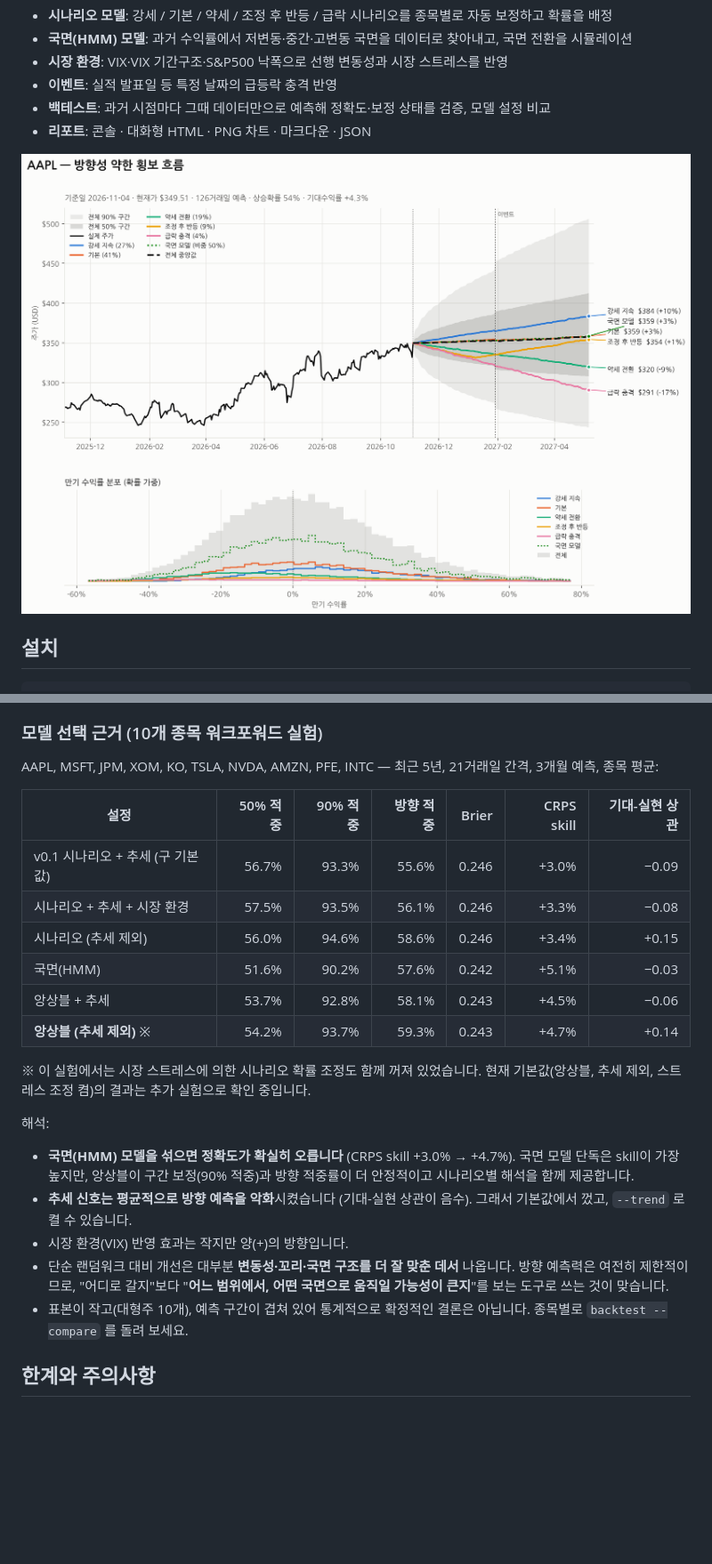
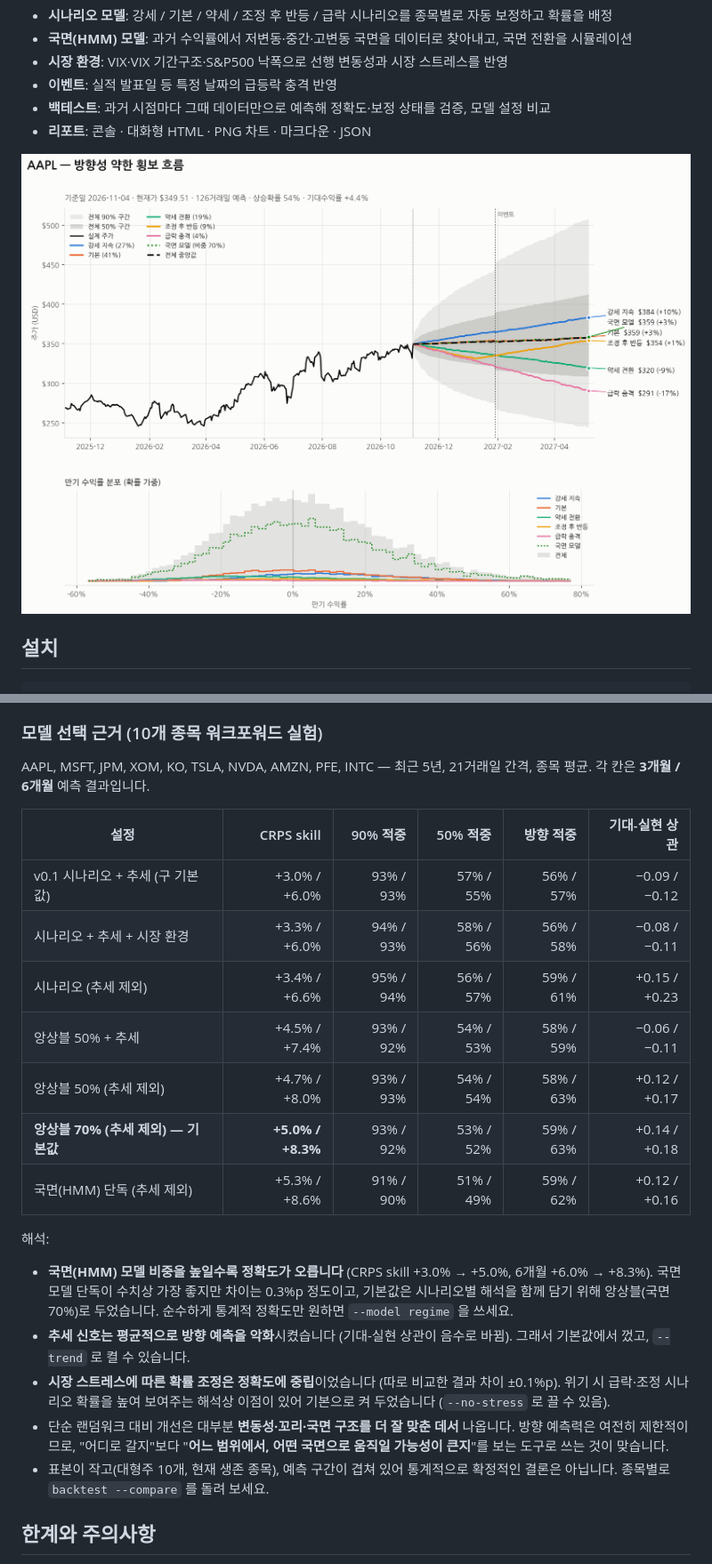
Before and after one commit to mingue0425-sys/STk, a Markdown page: README.md, 2 parts joined by grey strips. Shown at 89% size. Rendered like a GitHub page; pictures changed too: docs/example_chart.png; blank space fills up the shorter version.

```diff
--- a/README.md
+++ b/README.md
@@ -185,28 +188,29 @@ python -m stk backtest AAPL -H 3m --compare
 
 ### 모델 선택 근거 (10개 종목 워크포워드 실험)
 
-AAPL, MSFT, JPM, XOM, KO, TSLA, NVDA, AMZN, PFE, INTC — 최근 5년, 21거래일 간격, 3개월 예측, 종목 평균:
+AAPL, MSFT, JPM, XOM, KO, TSLA, NVDA, AMZN, PFE, INTC — 최근 5년, 21거래일 간격, 종목 평균. 각 칸은 **3개월 / 6개월** 예측 결과입니다.
 
-| 설정 | 50% 적중 | 90% 적중 | 방향 적중 | Brier | CRPS skill | 기대-실현 상관 |
-|---|---:|---:|---:|---:|---:|---:|
-| v0.1 시나리오 + 추세 (구 기본값) | 56.7% | 93.3% | 55.6% | 0.246 | +3.0% | −0.09 |
-| 시나리오 + 추세 + 시장 환경 | 57.5% | 93.5% | 56.1% | 0.246 | +3.3% | −0.08 |
-| 시나리오 (추세 제외) | 56.0% | 94.6% | 58.6% | 0.246 | +3.4% | +0.15 |
-| 국면(HMM) | 51.6% | 90.2% | 57.6% | 0.242 | +5.1% | −0.03 |
-| 앙상블 + 추세 | 53.7% | 92.8% | 58.1% | 0.243 | +4.5% | −0.06 |
-| **앙상블 (추세 제외)** ※ | 54.2% | 93.7% | 59.3% | 0.243 | +4.7% | +0.14 |
-
-※ 이 실험에서는 시장 스트레스에 의한 시나리오 확률 조정도 함께 꺼져 있었습니다. 현재 기본값(앙상블, 추세 제외, 스트레스 조정 켬)의 결과는 추가 실험으로 확인 중입니다.
+| 설정 | CRPS skill | 90% 적중 | 50% 적중 | 방향 적중 | 기대-실현 상관 |
+|---|---:|---:|---:|---:|---:|
+| v0.1 시나리오 + 추세 (구 기본값) | +3.0% / +6.0% | 93% / 93% | 57% / 55% | 56% / 57% | −0.09 / −0.12 |
+| 시나리오 + 추세 + 시장 환경 | +3.3% / +6.0% | 94% / 93% | 58% / 56% | 56% / 58% | −0.08 / −0.11 |
+| 시나리오 (추세 제외) | +3.4% / +6.6% | 95% / 94% | 56% / 57% | 59% / 61% | +0.15 / +0.23 |
+| 앙상블 50% + 추세 | +4.5% / +7.4% | 93% / 92% | 54% / 53% | 58% / 59% | −0.06 / −0.11 |
+| 앙상블 50% (추세 제외) | +4.7% / +8.0% | 93% / 93% | 54% / 54% | 58% / 63% | +0.12 / +0.17 |
+| **앙상블 70% (추세 제외) — 기본값** | **+5.0% / +8.3%** | 93% / 92% | 53% / 52% | 59% / 63% | +0.14 / +0.18 |
+| 국면(HMM) 단독 (추세 제외) | +5.3% / +8.6% | 91% / 90% | 51% / 49% | 59% / 62% | +0.12 / +0.16 |
 
 해석:
 
-- **국면(HMM) 모델을 섞으면 정확도가 확실히 오릅니다** (CRPS skill +3.0% → +4.7%). 국면 모델 단독은 skill이 가장 높지만,
-  앙상블이 구간 보정(90% 적중)과 방향 적중률이 더 안정적이고 시나리오별 해석을 함께 제공합니다.
-- **추세 신호는 평균적으로 방향 예측을 악화**시켰습니다 (기대-실현 상관이 음수). 그래서 기본값에서 껐고, `--trend` 로 켤 수 있습니다.
-- 시장 환경(VIX) 반영 효과는 작지만 양(+)의 방향입니다.
+- **국면(HMM) 모델 비중을 높일수록 정확도가 오릅니다** (CRPS skill +3.0% → +5.0%, 6개월 +6.0% → +8.3%).
+  국면 모델 단독이 수치상 가장 좋지만 차이는 0.3%p 정도이고, 기본값은 시나리오별 해석을 함께 담기 위해 앙상블(국면 70%)로 두었습니다.
+  순수하게 통계적 정확도만 원하면 `--model regime` 을 쓰세요.
+- **추세 신호는 평균적으로 방향 예측을 악화**시켰습니다 (기대-실현 상관이 음수로 바뀜). 그래서 기본값에서 껐고, `--trend` 로 켤 수 있습니다.
+- **시장 스트레스에 따른 확률 조정은 정확도에 중립**이었습니다 (따로 비교한 결과 차이 ±0.1%p). 위기 시 급락·조정 시나리오
+  확률을 높여 보여주는 해석상 이점이 있어 기본으로 켜 두었습니다 (`--no-stress` 로 끌 수 있음).
 - 단순 랜덤워크 대비 개선은 대부분 **변동성·꼬리·국면 구조를 더 잘 맞춘 데서** 나옵니다. 방향 예측력은 여전히 제한적이므로,
   "어디로 갈지"보다 "**어느 범위에서, 어떤 국면으로 움직일 가능성이 큰지**"를 보는 도구로 쓰는 것이 맞습니다.
-- 표본이 작고(대형주 10개), 예측 구간이 겹쳐 있어 통계적으로 확정적인 결론은 아닙니다. 종목별로 `backtest --compare` 를 돌려 보세요.
+- 표본이 작고(대형주 10개, 현재 생존 종목), 예측 구간이 겹쳐 있어 통계적으로 확정적인 결론은 아닙니다. 종목별로 `backtest --compare` 를 돌려 보세요.
 
 ## 한계와 주의사항
 
```
Also changed, not shown: other parts of README.md (+10 -7 lines), docs/example_html.png, 4 other files.
